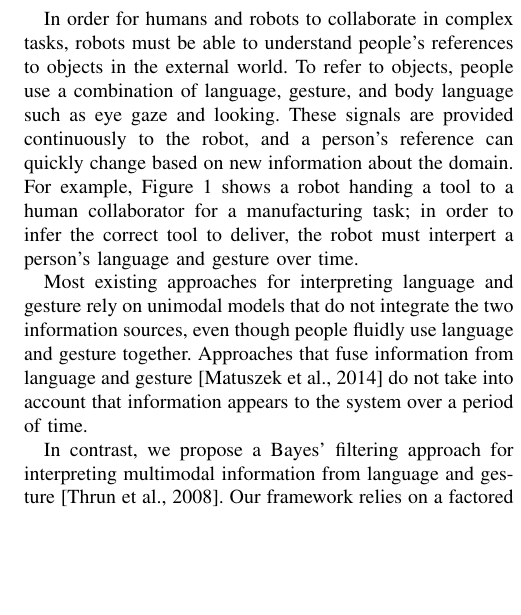
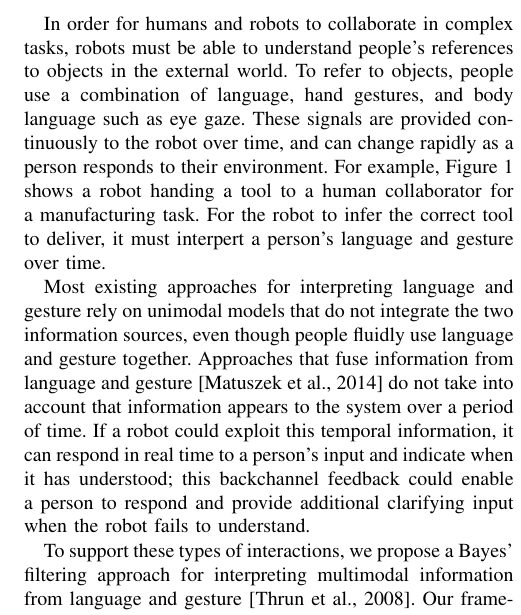
Before and after one commit to mileseldon/gesture_math, a LaTeX paper (math.tex): part of one column of page 1 of 3, cut so that both start at the same text, the shorter picture padded with empty space. Compiled offline with pdfLaTeX.

Commit message:
more minor changes

```diff
--- a/math.tex
+++ b/math.tex
@@ -43,21 +43,22 @@ accurately identify objects continuously.
 In order for humans and robots to collaborate in complex tasks, robots
 must be able to understand people's references to objects in the
 external world.  To refer to objects, people use a combination of
-language, gesture, and body language such as eye gaze and looking.
-These signals are provided continuously to the robot, and a person's
-reference can quickly change based on new information about the
-domain.  For example, Figure~\ref{fig:example} shows a robot handing a
-tool to a human collaborator for a manufacturing task; in order to
-infer the correct tool to deliver, the robot must interpert a person's
-language and gesture over time.
+language, hand gestures, and body language such as eye gaze.  These
+signals are provided continuously to the robot over time, and can
+change rapidly as a person responds to their environment.  For
+example, Figure~\ref{fig:example} shows a robot handing a tool to a
+human collaborator for a manufacturing task.  For the robot to infer
+the correct tool to deliver, it must interpert a person's language and
+gesture over time.
 
 Most existing approaches for interpreting language and gesture rely on
 unimodal models that do not integrate the two information sources,
 even though people fluidly use language and gesture together.
 Approaches that fuse information from language and
 gesture~\citep{matuszek14} do not take into account that information
-appears to the system over a period of time.
+appears to the system over a period of time.  If a robot could exploit
+this temporal information, it can respond in real time to a person's
+input and indicate when it has understood; this backchannel feedback
+could enable a person to respond and provide additional clarifying
+input when the robot fails to understand.
 
-In contrast, we propose a Bayes' filtering approach for interpreting
-multimodal information from language and gesture~\citep{thrun08}.  Our
-framework relies on a factored observation probability that fuses
@@ -71 +65,4 @@ in real time to continously estimate the object a person is referring
-to.
+To support these types of interactions, we propose a Bayes' filtering
+approach for interpreting multimodal information from language and
+gesture~\citep{thrun08}.  Our framework relies on a factored
+observation probability that fuses information from language, hand
```
Also changed, not shown: main.bib (+11 -0 lines), math.pdf, math.tex (16 more changed lines).
